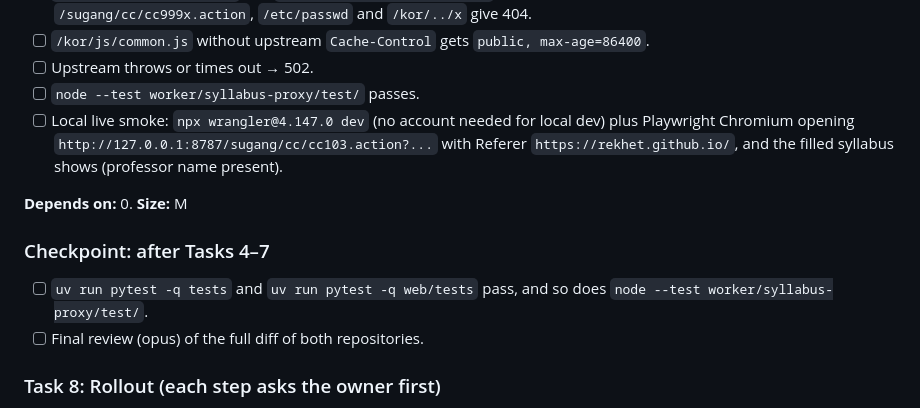
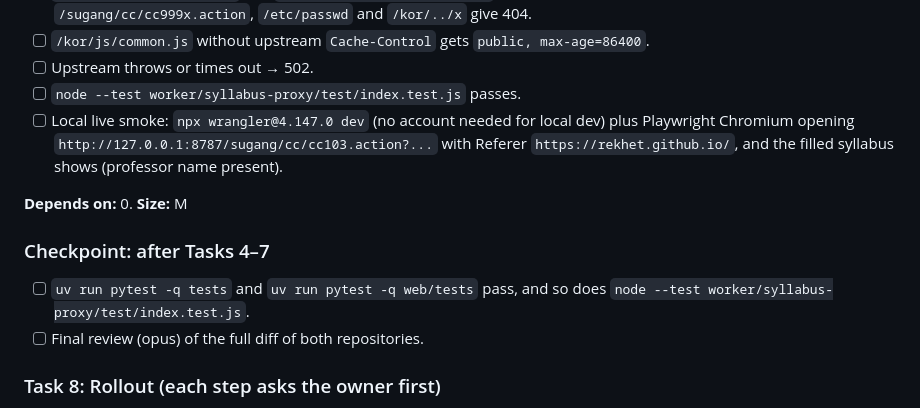
Before and after one commit to Rekhet/class-checker-scraper, a Markdown page: docs/plans/2026-10-16-syllabus-links.md, the part around the change. GitHub-like rendering.

```diff
--- a/docs/plans/2026-10-16-syllabus-links.md
+++ b/docs/plans/2026-10-16-syllabus-links.md
@@ -349,7 +349,7 @@ above is fixed). **Size:** M
   `/kor/../x` give 404.
 - [ ] `/kor/js/common.js` without upstream `Cache-Control` gets `public, max-age=86400`.
 - [ ] Upstream throws or times out → 502.
-- [ ] `node --test worker/syllabus-proxy/test/` passes.
+- [ ] `node --test worker/syllabus-proxy/test/index.test.js` passes.
 - [ ] Local live smoke: `npx wrangler@4.147.0 dev` (no account needed for local
   dev) plus Playwright Chromium opening
   `http://127.0.0.1:8787/sugang/cc/cc103.action?...` with Referer
@@ -359,7 +359,7 @@ above is fixed). **Size:** M
 
 ### Checkpoint: after Tasks 4–7
 
-- [ ] `uv run pytest -q tests` and `uv run pytest -q web/tests` pass, and so does `node --test worker/syllabus-proxy/test/`.
+- [ ] `uv run pytest -q tests` and `uv run pytest -q web/tests` pass, and so does `node --test worker/syllabus-proxy/test/index.test.js`.
 - [ ] Final review (opus) of the full diff of both repositories.
 
 ### Task 8: Rollout (each step asks the owner first)
```
Also changed, not shown: docs/specs/2026-10-16-syllabus-links-design.md (+55 -17 lines).
